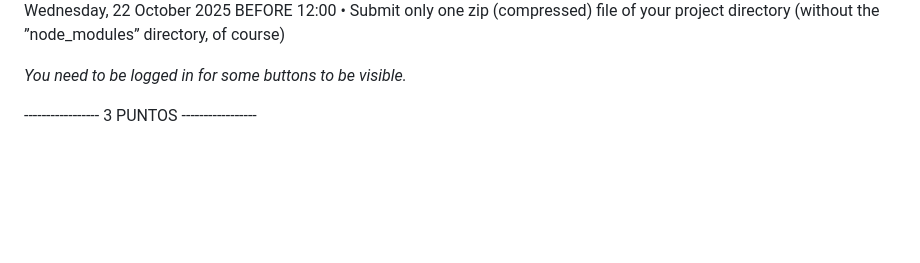
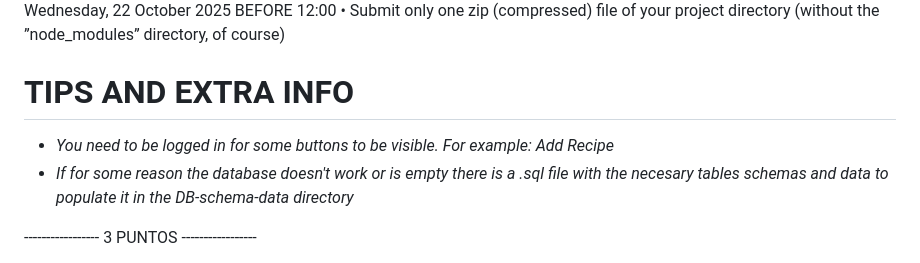
Before and after one commit to m0y-Cortes/WebDev-Is-Fun, a Markdown page: README.md, the part around the change. Rendered like a GitHub page; blank space fills up the shorter version.

Commit message:
added DB schemas and data querys, new images and README updated

```diff
--- a/README.md
+++ b/README.md
@@ -21,7 +21,9 @@ Wednesday, 22 October 2025 BEFORE 12:00
 directory (without the ”node_modules” directory, of
 course)
 
-*You need to be logged in for some buttons to be visible.*
+# TIPS AND EXTRA INFO
+- *You need to be logged in for some buttons to be visible. For example: Add Recipe*
+- *If for some reason the database doesn't work or is empty there is a .sql file with the necesary tables schemas and data to populate it in the DB-schema-data directory*
 
 ----------------- 3 PUNTOS -----------------
 
```
Also changed, not shown: public/images/aboutme.jpeg (added), public/images/contactme.jpeg (added), 4 other files.
